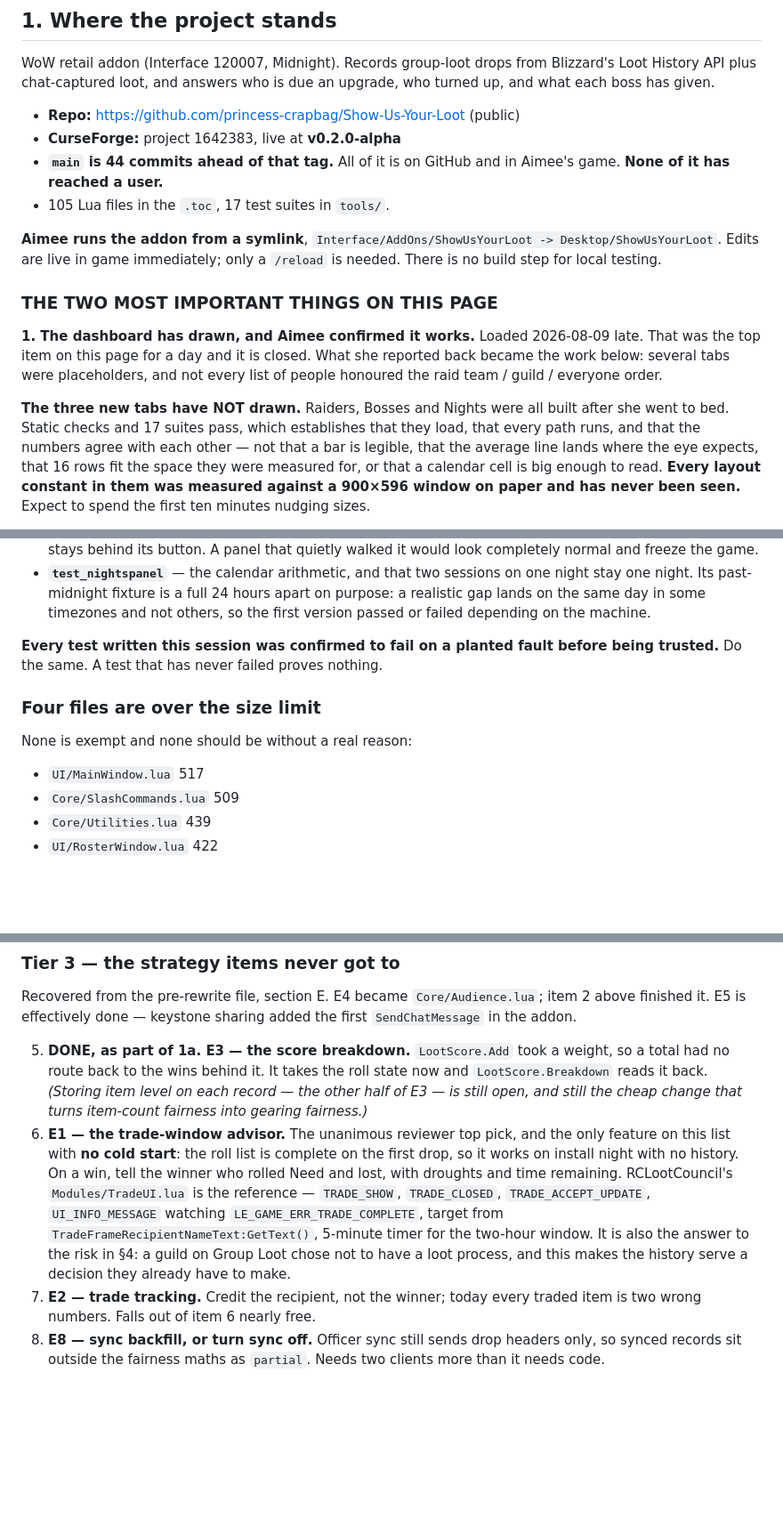
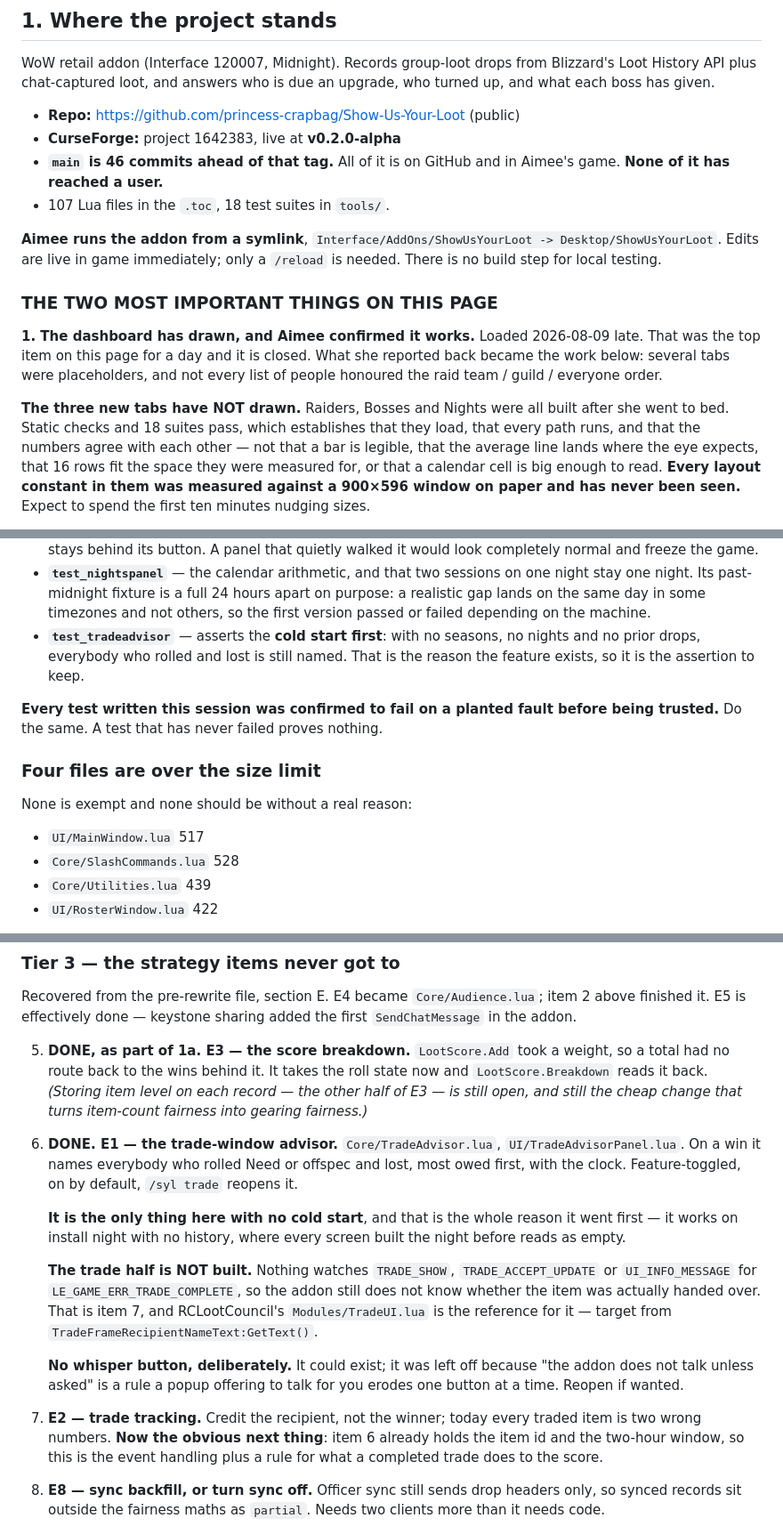
Before and after one commit to princess-crapbag/Show-Us-Your-Loot, a Markdown page: HANDOFF.md, 3 parts joined by grey strips. Shown at 89% size. Drawn GitHub-style; blank space fills up the shorter version.

Commit message:
Mark the trade advisor built, and say which half of it is not
Section 3 marks item 6 done and records the part that deliberately is not: the
addon still does not watch TRADE_SHOW or UI_INFO_MESSAGE, so it does not know
whether the item was actually handed over. That is item 7, and it is now the
obvious next thing rather than a separate idea — the advisor already holds the
item id and the two-hour window it needs.

Also notes the whisper button as a choice rather than an omission, so it is
reopened on purpose or not at all.

Co-Authored-By: Claude Opus 5 <noreply@anthropic.com>

```diff
--- a/HANDOFF.md
+++ b/HANDOFF.md
@@ -20,9 +20,9 @@ upgrade, who turned up, and what each boss has given.
 
 - **Repo:** https://github.com/princess-crapbag/Show-Us-Your-Loot (public)
 - **CurseForge:** project 1642383, live at **v0.2.0-alpha**
-- **`main` is 44 commits ahead of that tag.** All of it is on GitHub and in
+- **`main` is 46 commits ahead of that tag.** All of it is on GitHub and in
   Aimee's game. **None of it has reached a user.**
-- 105 Lua files in the `.toc`, 17 test suites in `tools/`.
+- 107 Lua files in the `.toc`, 18 test suites in `tools/`.
 
 **Aimee runs the addon from a symlink**, `Interface/AddOns/ShowUsYourLoot ->
 Desktop/ShowUsYourLoot`. Edits are live in game immediately; only a `/reload`
@@ -36,7 +36,7 @@ reported back became the work below: several tabs were placeholders, and not
 every list of people honoured the raid team / guild / everyone order.
 
 **The three new tabs have NOT drawn.** Raiders, Bosses and Nights were all
-built after she went to bed. Static checks and 17 suites pass, which
+built after she went to bed. Static checks and 18 suites pass, which
 establishes that they load, that every path runs, and that the numbers agree
 with each other — not that a bar is legible, that the average line lands where
 the eye expects, that 16 rows fit the space they were measured for, or that a
@@ -135,6 +135,9 @@ The four that matter most:
   one night stay one night. Its past-midnight fixture is a full 24 hours apart
   on purpose: a realistic gap lands on the same day in some timezones and not
   others, so the first version passed or failed depending on the machine.
+- **`test_tradeadvisor`** — asserts the **cold start first**: with no seasons,
+  no nights and no prior drops, everybody who rolled and lost is still named.
+  That is the reason the feature exists, so it is the assertion to keep.
 
 **Every test written this session was confirmed to fail on a planted fault
 before being trusted.** Do the same. A test that has never failed proves
@@ -145,7 +148,7 @@ nothing.
 None is exempt and none should be without a real reason:
 
 - `UI/MainWindow.lua` 517
-- `Core/SlashCommands.lua` 509
+- `Core/SlashCommands.lua` 528
 - `Core/Utilities.lua` 439
 - `UI/RosterWindow.lua` 422
 
@@ -246,19 +249,29 @@ first `SendChatMessage` in the addon.
    roll state now and `LootScore.Breakdown` reads it back. *(Storing item level
    on each record — the other half of E3 — is still open, and still the cheap
    change that turns item-count fairness into gearing fairness.)*
-6. **E1 — the trade-window advisor.** The unanimous reviewer top pick, and the
-   only feature on this list with **no cold start**: the roll list is complete
-   on the first drop, so it works on install night with no history. On a win,
-   tell the winner who rolled Need and lost, with droughts and time remaining.
-   RCLootCouncil's `Modules/TradeUI.lua` is the reference — `TRADE_SHOW`,
-   `TRADE_CLOSED`, `TRADE_ACCEPT_UPDATE`, `UI_INFO_MESSAGE` watching
-   `LE_GAME_ERR_TRADE_COMPLETE`, target from
-   `TradeFrameRecipientNameText:GetText()`, 5-minute timer for the two-hour
-   window. It is also the answer to the risk in §4: a guild on Group Loot chose
-   not to have a loot process, and this makes the history serve a decision they
-   already have to make.
+6. **DONE. E1 — the trade-window advisor.** `Core/TradeAdvisor.lua`,
+   `UI/TradeAdvisorPanel.lua`. On a win it names everybody who rolled Need or
+   offspec and lost, most owed first, with the clock. Feature-toggled, on by
+   default, `/syl trade` reopens it.
+
+   **It is the only thing here with no cold start**, and that is the whole
+   reason it went first — it works on install night with no history, where
+   every screen built the night before reads as empty.
+
+   **The trade half is NOT built.** Nothing watches `TRADE_SHOW`,
+   `TRADE_ACCEPT_UPDATE` or `UI_INFO_MESSAGE` for
+   `LE_GAME_ERR_TRADE_COMPLETE`, so the addon still does not know whether the
+   item was actually handed over. That is item 7, and RCLootCouncil's
+   `Modules/TradeUI.lua` is the reference for it — target from
+   `TradeFrameRecipientNameText:GetText()`.
+
+   **No whisper button, deliberately.** It could exist; it was left off
+   because "the addon does not talk unless asked" is a rule a popup offering
+   to talk for you erodes one button at a time. Reopen if wanted.
 7. **E2 — trade tracking.** Credit the recipient, not the winner; today every
-   traded item is two wrong numbers. Falls out of item 6 nearly free.
+   traded item is two wrong numbers. **Now the obvious next thing**: item 6
+   already holds the item id and the two-hour window, so this is the event
+   handling plus a rule for what a completed trade does to the score.
 8. **E8 — sync backfill, or turn sync off.** Officer sync still sends drop
    headers only, so synced records sit outside the fairness maths as `partial`.
    Needs two clients more than it needs code.
```
Also changed, not shown: other parts of HANDOFF.md (+1 -1 lines).
